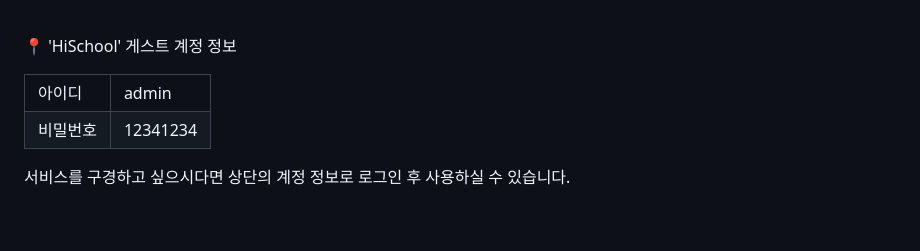
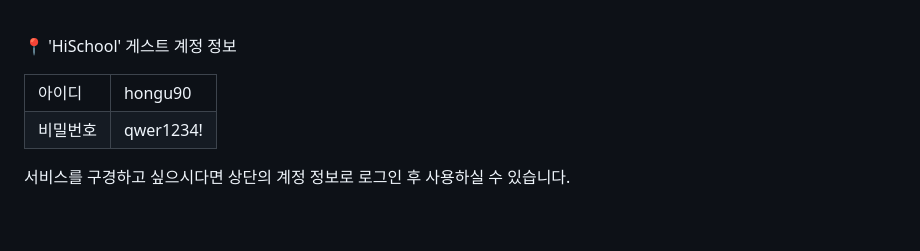
Before and after one commit to yewonkim301/HiSchool, a Markdown page: README.md, the part around the change. GitHub-like rendering.

```diff
--- a/README.md
+++ b/README.md
@@ -57,8 +57,8 @@
 
 📍 'HiSchool' 게스트 계정 정보
 <table>
-  <tr><td>아이디</td><td>admin</td></tr>
-  <tr><td>비밀번호</td><td>12341234</td></tr>
+  <tr><td>아이디</td><td>hongu90</td></tr>
+  <tr><td>비밀번호</td><td>qwer1234!</td></tr>
 </table>
 서비스를 구경하고 싶으시다면 상단의 계정 정보로 로그인 후 사용하실 수 있습니다.
 
```
